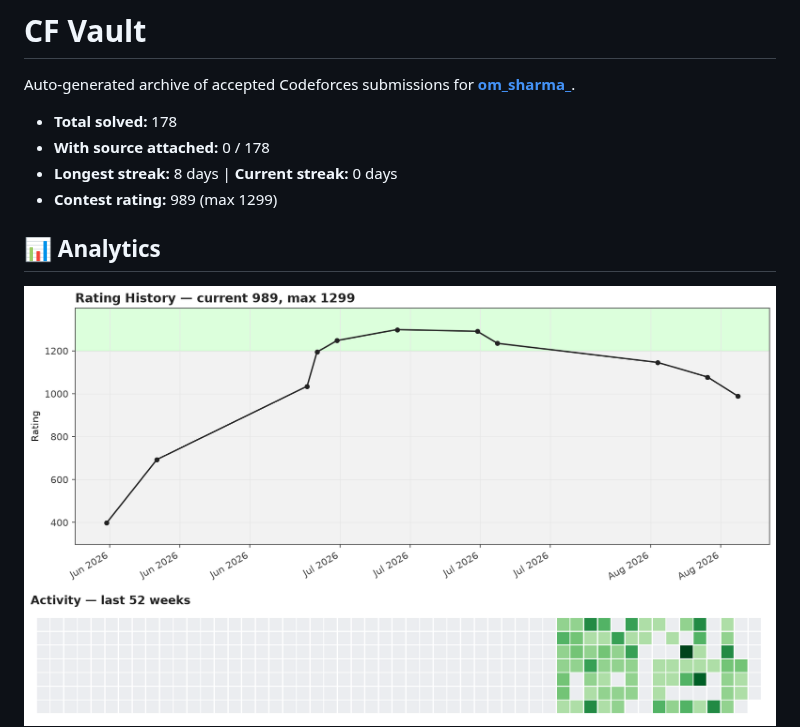
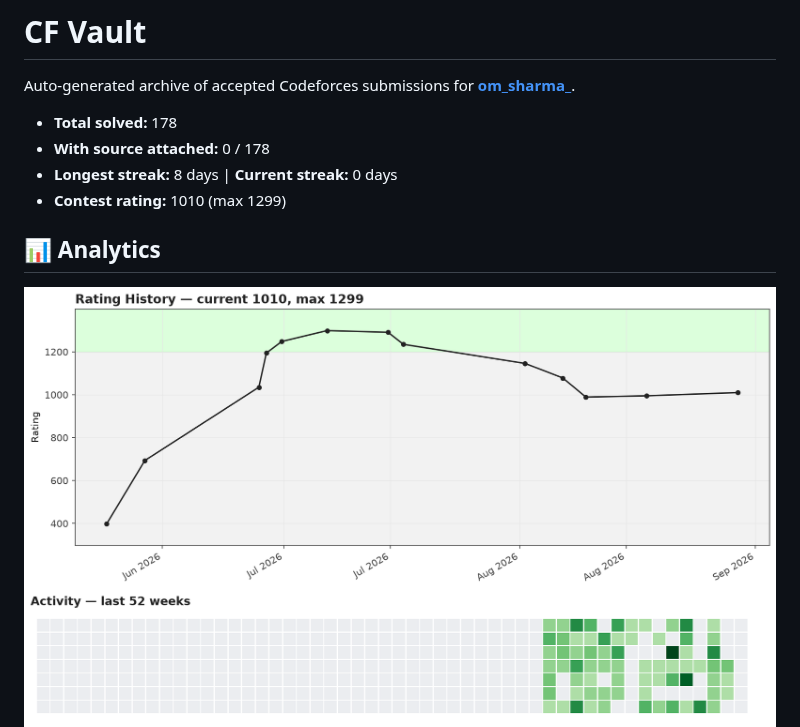
Before and after one commit to omsharmaiitg/Codeforces-Vault, a Markdown page: README.md, the part around the change. Drawn GitHub-style; pictures changed too: assets/charts/activity_heatmap.png, assets/charts/rating_history.png.

Commit message:
Sync: refresh analytics (rating/streak update, no new problems)

```diff
--- a/README.md
+++ b/README.md
@@ -5,7 +5,7 @@ Auto-generated archive of accepted Codeforces submissions for **[om_sharma_](htt
 - **Total solved:** 178
 - **With source attached:** 0 / 178
 - **Longest streak:** 8 days  |  **Current streak:** 0 days
-- **Contest rating:** 989 (max 1299)
+- **Contest rating:** 1010 (max 1299)
 
 ## 📊 Analytics
 
```
